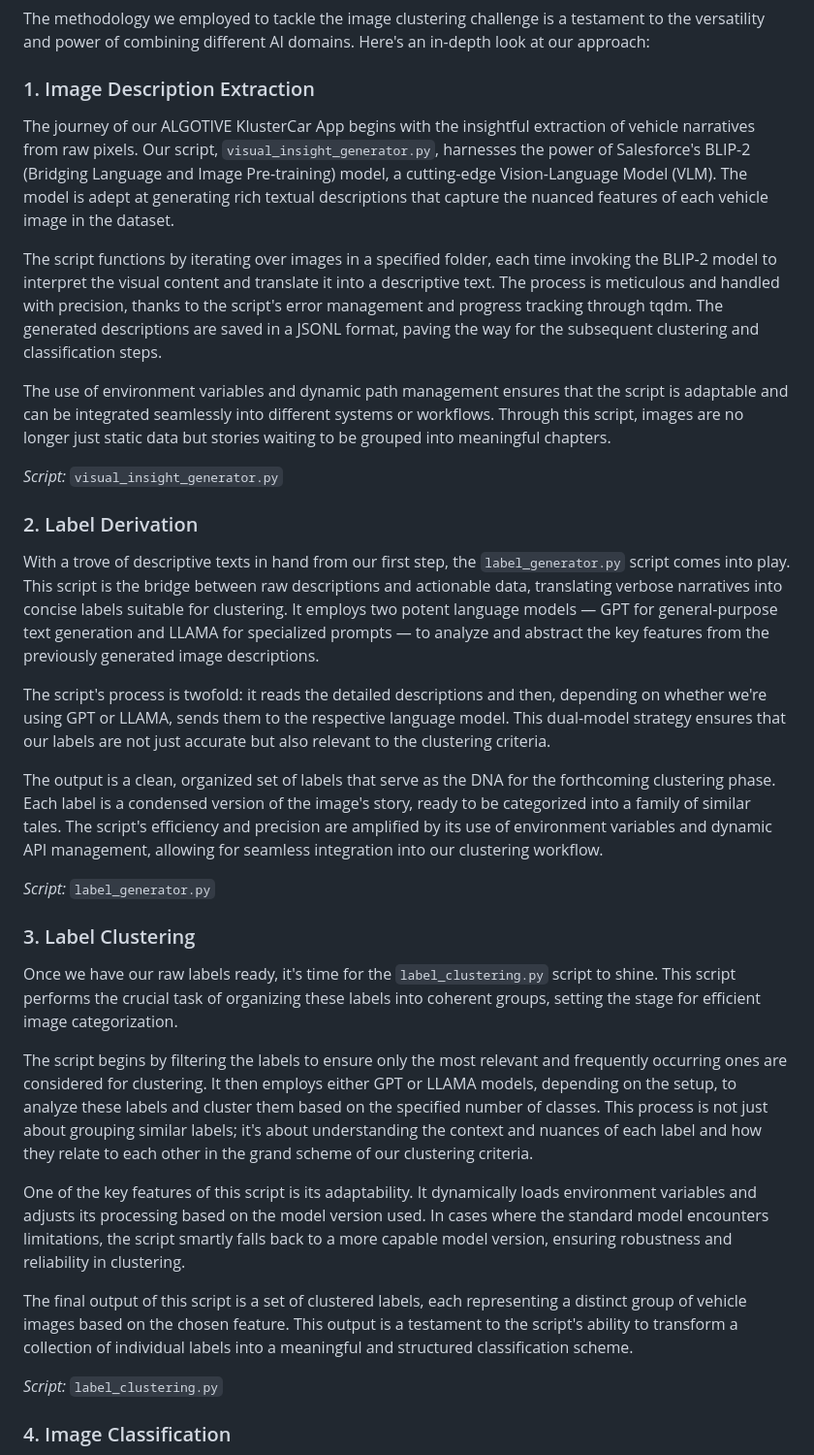
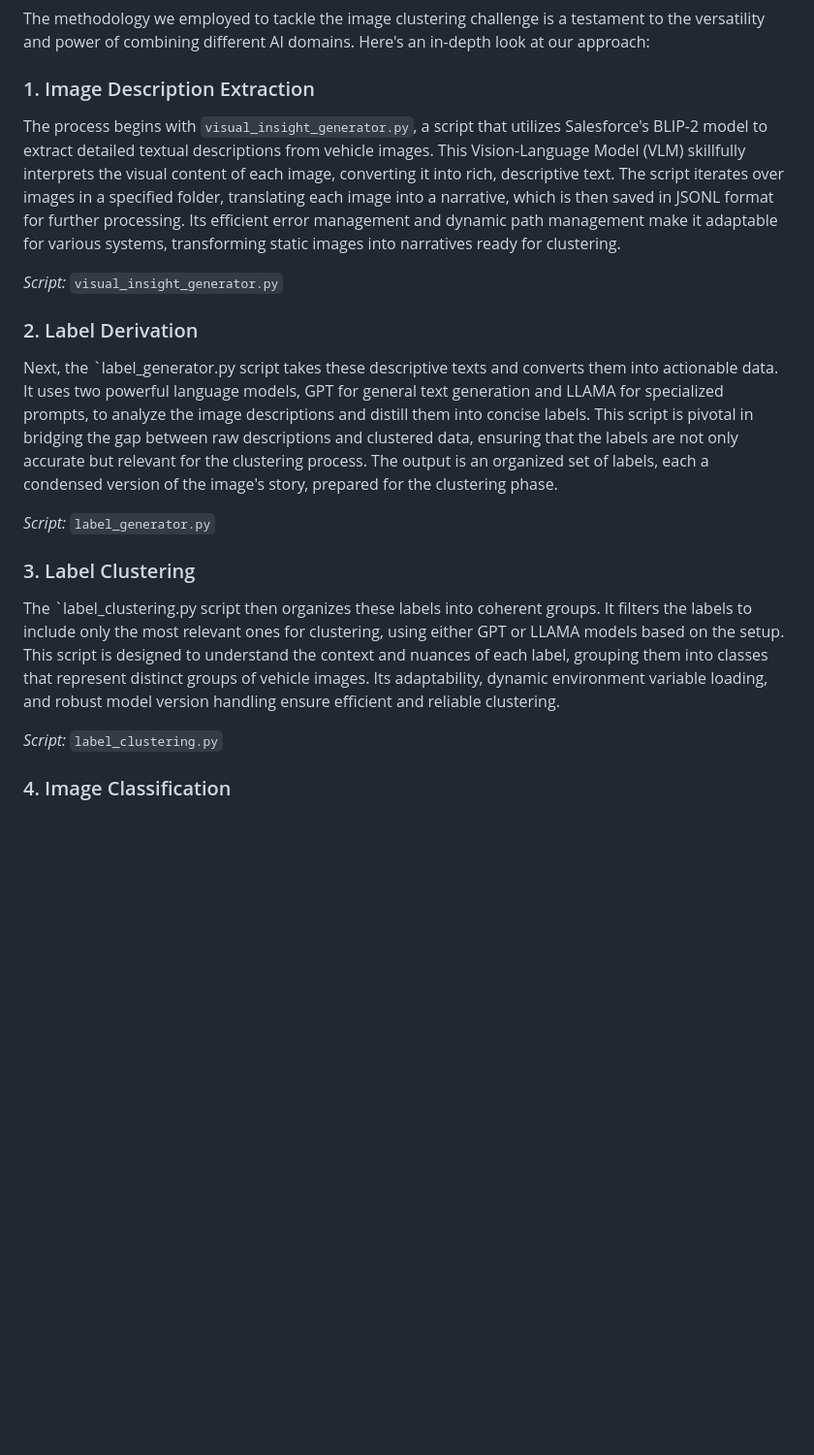
Before and after one commit to santuario/CarImageGroup, a Markdown page: README.md, the part around one of its changes. Shown at 97% size. GitHub-like rendering; blank space fills up the shorter version.

Commit message:
README: Updated Detailed Solution Approach

```diff
--- a/README.md
+++ b/README.md
@@ -49,33 +49,19 @@ The methodology we employed to tackle the image clustering challenge is a testam
 
 ### 1. Image Description Extraction
 
-The journey of our ALGOTIVE KlusterCar App begins with the insightful extraction of vehicle narratives from raw pixels. Our script, `visual_insight_generator.py`, harnesses the power of Salesforce's BLIP-2 (Bridging Language and Image Pre-training) model, a cutting-edge Vision-Language Model (VLM). The model is adept at generating rich textual descriptions that capture the nuanced features of each vehicle image in the dataset.
-
-The script functions by iterating over images in a specified folder, each time invoking the BLIP-2 model to interpret the visual content and translate it into a descriptive text. The process is meticulous and handled with precision, thanks to the script's error management and progress tracking through tqdm. The generated descriptions are saved in a JSONL format, paving the way for the subsequent clustering and classification steps.
-
-The use of environment variables and dynamic path management ensures that the script is adaptable and can be integrated seamlessly into different systems or workflows. Through this script, images are no longer just static data but stories waiting to be grouped into meaningful chapters.
+The process begins with `visual_insight_generator.py`, a script that utilizes Salesforce's BLIP-2 model to extract detailed textual descriptions from vehicle images. This Vision-Language Model (VLM) skillfully interprets the visual content of each image, converting it into rich, descriptive text. The script iterates over images in a specified folder, translating each image into a narrative, which is then saved in JSONL format for further processing. Its efficient error management and dynamic path management make it adaptable for various systems, transforming static images into narratives ready for clustering.
 
 _Script:_ `visual_insight_generator.py`
 
 ### 2. Label Derivation
 
-With a trove of descriptive texts in hand from our first step, the `label_generator.py` script comes into play. This script is the bridge between raw descriptions and actionable data, translating verbose narratives into concise labels suitable for clustering. It employs two potent language models — GPT for general-purpose text generation and LLAMA for specialized prompts — to analyze and abstract the key features from the previously generated image descriptions.
-
-The script's process is twofold: it reads the detailed descriptions and then, depending on whether we're using GPT or LLAMA, sends them to the respective language model. This dual-model strategy ensures that our labels are not just accurate but also relevant to the clustering criteria.
-
-The output is a clean, organized set of labels that serve as the DNA for the forthcoming clustering phase. Each label is a condensed version of the image's story, ready to be categorized into a family of similar tales. The script's efficiency and precision are amplified by its use of environment variables and dynamic API management, allowing for seamless integration into our clustering workflow.
+Next, the `label_generator.py script takes these descriptive texts and converts them into actionable data. It uses two powerful language models, GPT for general text generation and LLAMA for specialized prompts, to analyze the image descriptions and distill them into concise labels. This script is pivotal in bridging the gap between raw descriptions and clustered data, ensuring that the labels are not only accurate but relevant for the clustering process. The output is an organized set of labels, each a condensed version of the image's story, prepared for the clustering phase.
 
 _Script:_ `label_generator.py`
 
 ### 3. Label Clustering
 
-Once we have our raw labels ready, it's time for the `label_clustering.py` script to shine. This script performs the crucial task of organizing these labels into coherent groups, setting the stage for efficient image categorization.
-
-The script begins by filtering the labels to ensure only the most relevant and frequently occurring ones are considered for clustering. It then employs either GPT or LLAMA models, depending on the setup, to analyze these labels and cluster them based on the specified number of classes. This process is not just about grouping similar labels; it's about understanding the context and nuances of each label and how they relate to each other in the grand scheme of our clustering criteria.
-
-One of the key features of this script is its adaptability. It dynamically loads environment variables and adjusts its processing based on the model version used. In cases where the standard model encounters limitations, the script smartly falls back to a more capable model version, ensuring robustness and reliability in clustering.
-
-The final output of this script is a set of clustered labels, each representing a distinct group of vehicle images based on the chosen feature. This output is a testament to the script's ability to transform a collection of individual labels into a meaningful and structured classification scheme.
+The `label_clustering.py script then organizes these labels into coherent groups. It filters the labels to include only the most relevant ones for clustering, using either GPT or LLAMA models based on the setup. This script is designed to understand the context and nuances of each label, grouping them into classes that represent distinct groups of vehicle images. Its adaptability, dynamic environment variable loading, and robust model version handling ensure efficient and reliable clustering.
 
 _Script:_ `label_clustering.py`
 
```
Also changed, not shown: other parts of README.md (+2 -16 lines).
